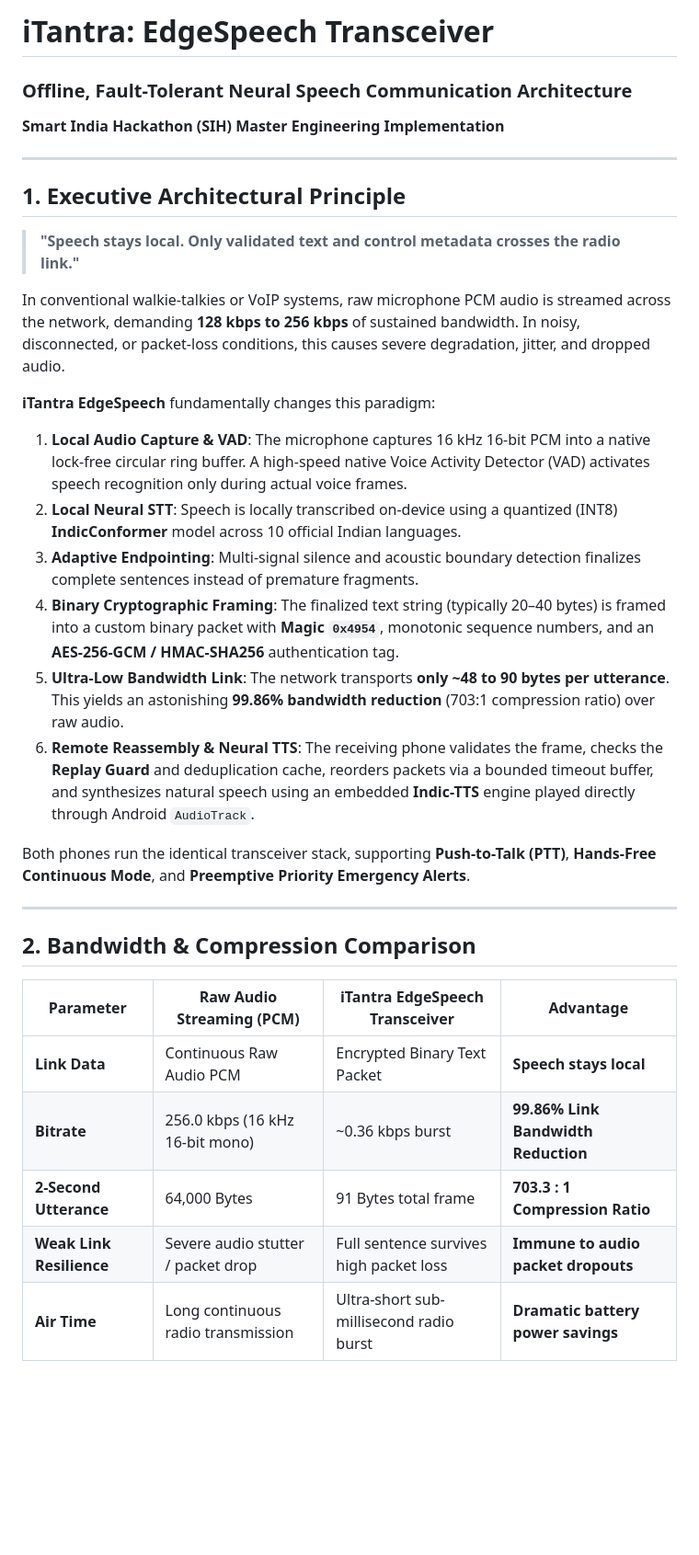
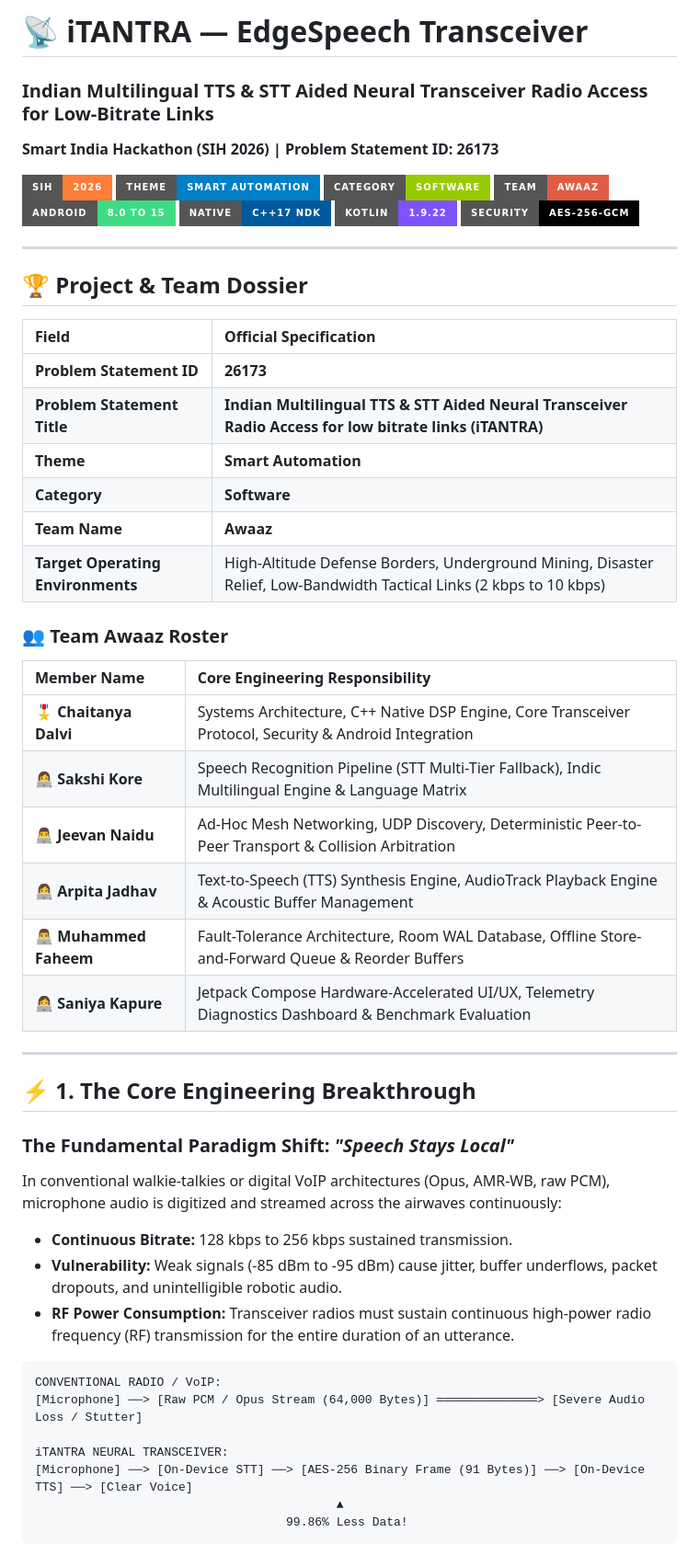
Before and after one commit to ChaitanyDalvi06/SIH_2026_itantra, a Markdown page: README.md, the part around one of its changes. Shown at 92% size. GitHub-like rendering; badges without logos; blank space fills up the shorter version.

````diff
--- a/README.md
+++ b/README.md
@@ -1,32 +1,56 @@
-# iTantra: EdgeSpeech Transceiver
-### Offline, Fault-Tolerant Neural Speech Communication Architecture
-**Smart India Hackathon (SIH) Master Engineering Implementation**
+# 📡 iTANTRA — EdgeSpeech Transceiver
+### Indian Multilingual TTS & STT Aided Neural Transceiver Radio Access for Low-Bitrate Links
+**Smart India Hackathon (SIH 2026) | Problem Statement ID: 26173**
+
+[![SIH-2026](https://img.shields.io/badge/SIH-2026-orange.svg?style=for-the-badge&logo=target)](https://www.sih.gov.in/)
+[![Theme-Smart_Automation](https://img.shields.io/badge/Theme-Smart%20Automation-blue.svg?style=for-the-badge&logo=affinitydesigner)](https://www.sih.gov.in/)
+[![Category-Software](https://img.shields.io/badge/Category-Software-green.svg?style=for-the-badge&logo=codeforces)](https://www.sih.gov.in/)
+[![Team-Awaaz](https://img.shields.io/badge/Team-Awaaz-red.svg?style=for-the-badge&logo=shield)](https://github.com/ChaitanyDalvi06/SIH_2026_itantra)
+[![Android](https://img.shields.io/badge/Android-8.0%20to%2015-3DDC84.svg?style=for-the-badge&logo=android&logoColor=white)](https://developer.android.com)
+[![C++17_NDK](https://img.shields.io/badge/Native-C%2B%2B17%20NDK-00599C.svg?style=for-the-badge&logo=c%2B%2B&logoColor=white)](https://developer.android.com/ndk)
+[![Kotlin](https://img.shields.io/badge/Kotlin-1.9.22-7F52FF.svg?style=for-the-badge&logo=kotlin&logoColor=white)](https://kotlinlang.org)
+[![Security-AES--256--GCM](https://img.shields.io/badge/Security-AES--256--GCM-black.svg?style=for-the-badge&logo=securityscorecard)](https://csrc.nist.gov)
 
 ---
 
-## 1. Executive Architectural Principle
-> **"Speech stays local. Only validated text and control metadata crosses the radio link."**
+## 🏆 Project & Team Dossier
 
-In conventional walkie-talkies or VoIP systems, raw microphone PCM audio is streamed across the network, demanding **128 kbps to 256 kbps** of sustained bandwidth. In noisy, disconnected, or packet-loss conditions, this causes severe degradation, jitter, and dropped audio.
+| Field | Official Specification |
+|:---|:---|
+| **Problem Statement ID** | **26173** |
+| **Problem Statement Title** | **Indian Multilingual TTS & STT Aided Neural Transceiver Radio Access for low bitrate links (iTANTRA)** |
+| **Theme** | **Smart Automation** |
+| **Category** | **Software** |
+| **Team Name** | **Awaaz** |
+| **Target Operating Environments** | High-Altitude Defense Borders, Underground Mining, Disaster Relief, Low-Bandwidth Tactical Links (2 kbps to 10 kbps) |
 
-**iTantra EdgeSpeech** fundamentally changes this paradigm:
-1. **Local Audio Capture & VAD**: The microphone captures 16 kHz 16-bit PCM into a native lock-free circular ring buffer. A high-speed native Voice Activity Detector (VAD) activates speech recognition only during actual voice frames.
-2. **Local Neural STT**: Speech is locally transcribed on-device using a quantized (INT8) **IndicConformer** model across 10 official Indian languages.
-3. **Adaptive Endpointing**: Multi-signal silence and acoustic boundary detection finalizes complete sentences instead of premature fragments.
-4. **Binary Cryptographic Framing**: The finalized text string (typically 20–40 bytes) is framed into a custom binary packet with **Magic `0x4954`**, monotonic sequence numbers, and an **AES-256-GCM / HMAC-SHA256** authentication tag.
-5. **Ultra-Low Bandwidth Link**: The network transports **only ~48 to 90 bytes per utterance**. This yields an astonishing **99.86% bandwidth reduction** (703:1 compression ratio) over raw audio.
-6. **Remote Reassembly & Neural TTS**: The receiving phone validates the frame, checks the **Replay Guard** and deduplication cache, reorders packets via a bounded timeout buffer, and synthesizes natural speech using an embedded **Indic-TTS** engine played directly through Android `AudioTrack`.
-
-Both phones run the identical transceiver stack, supporting **Push-to-Talk (PTT)**, **Hands-Free Continuous Mode**, and **Preemptive Priority Emergency Alerts**.
+### 👥 Team Awaaz Roster
+| Member Name | Core Engineering Responsibility |
+|:---|:---|
+| 🎖️ **Chaitanya Dalvi** | Systems Architecture, C++ Native DSP Engine, Core Transceiver Protocol, Security & Android Integration |
+| 👩‍💻 **Sakshi Kore** | Speech Recognition Pipeline (STT Multi-Tier Fallback), Indic Multilingual Engine & Language Matrix |
+| 👨‍💻 **Jeevan Naidu** | Ad-Hoc Mesh Networking, UDP Discovery, Deterministic Peer-to-Peer Transport & Collision Arbitration |
+| 👩‍💻 **Arpita Jadhav** | Text-to-Speech (TTS) Synthesis Engine, AudioTrack Playback Engine & Acoustic Buffer Management |
+| 👨‍💻 **Muhammed Faheem** | Fault-Tolerance Architecture, Room WAL Database, Offline Store-and-Forward Queue & Reorder Buffers |
+| 👩‍💻 **Saniya Kapure** | Jetpack Compose Hardware-Accelerated UI/UX, Telemetry Diagnostics Dashboard & Benchmark Evaluation |
 
 ---
 
-## 2. Bandwidth & Compression Comparison
+## ⚡ 1. The Core Engineering Breakthrough
 
-| Parameter | Raw Audio Streaming (PCM) | iTantra EdgeSpeech Transceiver | Advantage |
-|---|---|---|---|
-| **Link Data** | Continuous Raw Audio PCM | Encrypted Binary Text Packet | **Speech stays local** |
-| **Bitrate** | 256.0 kbps (16 kHz 16-bit mono) | ~0.36 kbps burst | **99.86% Link Bandwidth Reduction** |
-| **2-Second Utterance** | 64,000 Bytes | 91 Bytes total frame | **703.3 : 1 Compression Ratio** |
-| **Weak Link Resilience** | Severe audio stutter / packet drop | Full sentence survives high packet loss | **Immune to audio packet dropouts** |
-| **Air Time** | Long continuous radio transmission | Ultra-short sub-millisecond radio burst | **Dramatic battery power savings** |
+### The Fundamental Paradigm Shift: *"Speech Stays Local"*
+In conventional walkie-talkies or digital VoIP architectures (Opus, AMR-WB, raw PCM), microphone audio is digitized and streamed across the airwaves continuously:
+- **Continuous Bitrate:** 128 kbps to 256 kbps sustained transmission.
+- **Vulnerability:** Weak signals (-85 dBm to -95 dBm) cause jitter, buffer underflows, packet dropouts, and unintelligible robotic audio.
+- **RF Power Consumption:** Transceiver radios must sustain continuous high-power radio frequency (RF) transmission for the entire duration of an utterance.
+
+```
+CONVENTIONAL RADIO / VoIP:
+[Microphone] ──> [Raw PCM / Opus Stream (64,000 Bytes)] ══════════════> [Severe Audio Loss / Stutter]
+
+iTANTRA NEURAL TRANSCEIVER:
+[Microphone] ──> [On-Device STT] ──> [AES-256 Binary Frame (91 Bytes)] ──> [On-Device TTS] ──> [Clear Voice]
+                                          ▲
+                                   99.86% Less Data!
+```
+
````
Also changed, not shown: other parts of README.md (+217 -164 lines).
